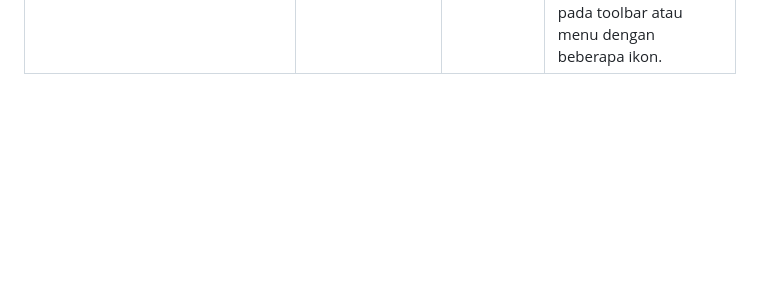
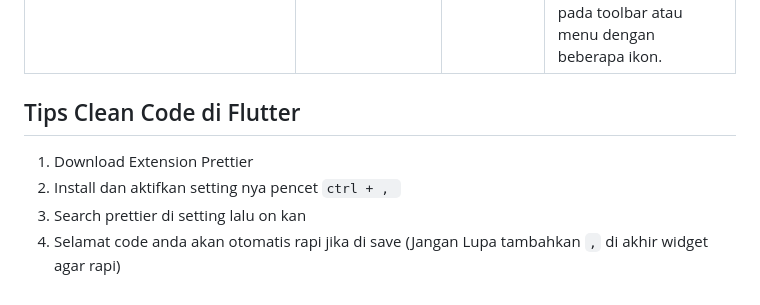
Before and after one commit to ripkie/StudyGroup-MP-Motionlab, a Markdown page: README.md, the part around the change printed below. Rendered like a GitHub page; blank space fills up the shorter version.

```diff
--- a/README.md
+++ b/README.md
@@ -137,3 +137,9 @@ IconButton(
 | **`MainAxisAlignment.spaceBetween`** | Memberikan ruang yang sama antara elemen-elemen.                          | Tidak ada ruang di kiri dan kanan elemen pertama dan terakhir. | Ketika Anda ingin menyusun elemen dengan jarak yang konsisten di antara elemen, tetapi tanpa ruang ekstra di luar elemen pertama dan terakhir. Biasanya digunakan untuk elemen-elemen yang memerlukan distribusi ruang di tengah-tengah, seperti menu atau tombol. |
 | **`MainAxisAlignment.spaceAround`**  | Memberikan ruang yang sama di sekitar setiap elemen, termasuk ruang di luar elemen pertama dan terakhir. | Ada ruang di kiri dan kanan elemen pertama dan terakhir. | Ketika Anda ingin elemen-elemen tampak seimbang dengan ruang yang sama di sekitar setiap elemen, termasuk di luar elemen pertama dan terakhir. Cocok digunakan ketika Anda ingin ruang di antara elemen dan di luar elemen pertama dan terakhir. |
 | **`MainAxisAlignment.spaceEvenly`**  | Memberikan ruang yang sama di antara semua elemen, serta ruang yang sama di luar elemen pertama dan terakhir. | Ada ruang yang sama di luar elemen pertama dan terakhir. | Ketika Anda ingin elemen-elemen memiliki jarak yang konsisten di antara mereka dan ruang yang sama di luar elemen pertama dan terakhir. Cocok untuk membuat tata letak yang lebih simetris dan seimbang, misalnya pada toolbar atau menu dengan beberapa ikon. |
+
+## Tips Clean Code di Flutter
+1. Download Extension Prettier
+2. Install dan aktifkan setting nya pencet `ctrl + , `
+3. Search prettier di setting lalu on kan
+4. Selamat code anda akan otomatis rapi jika di save (Jangan Lupa tambahkan `,` di akhir widget agar rapi)
```
Also changed, not shown: other parts of README.md (+1 -1 lines).
